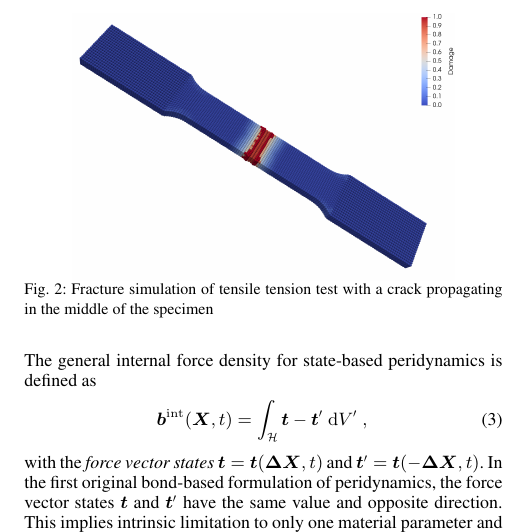
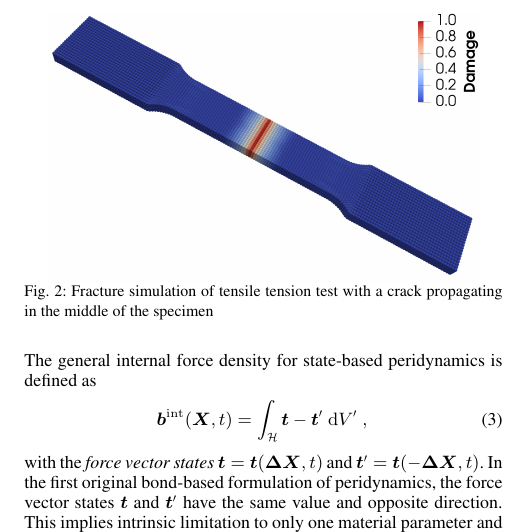
Before and after one commit to kaipartmann/Peridynamics.jl, a LaTeX document (paper/paper.tex): part of one column of page 1 of 2, cut so that both start at the same text. Compiled offline with pdfLaTeX.

Commit message:
Increase legend of Fig. 2

```diff
--- a/paper/paper.tex
+++ b/paper/paper.tex
@@ -62,7 +62,7 @@ A recent development in this regard is continuum-kinematics-inspired peridynamic
 Another peridynamic formulation is the local continuum consistent correspondence formulation of non-ordinary state-based peridynamics, where an elastic model from the classical local material theory can be used to calculate the internal force density.
 
 \begin{figure}
-\centerline{\includegraphics[width=0.8\linewidth]{tensile_test.png}}
+\centerline{\includegraphics[width=0.9\linewidth]{tensile_test.png}}
 \caption{Fracture simulation of tensile tension test with a crack propagating in the middle of the specimen}
 \label{fig:tensiletest}
 \end{figure}
```
Also changed, not shown: paper/tensile_test.png.
